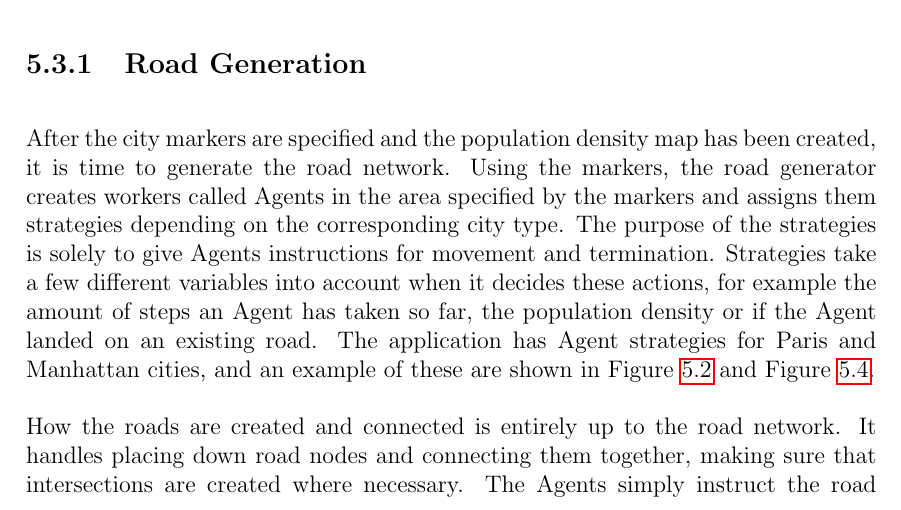
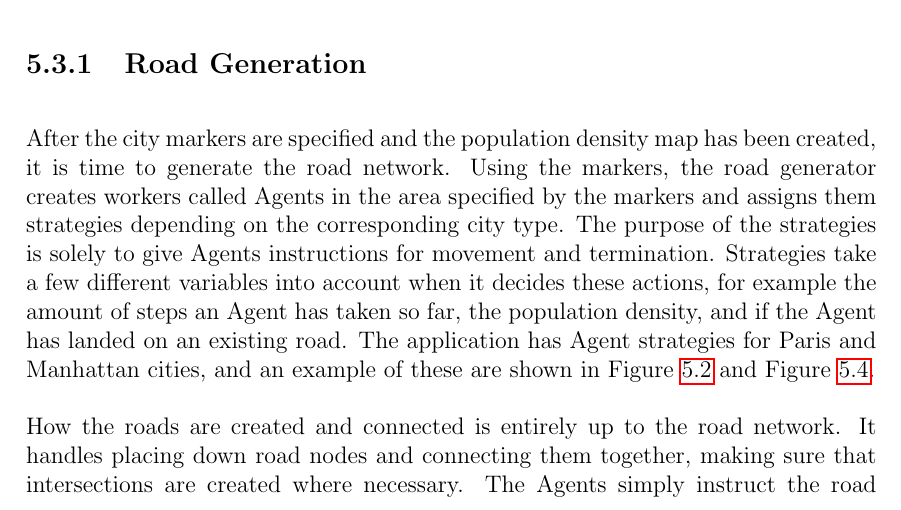
Before and after one commit to DATX02-20-02/Report, a LaTeX thesis (main.tex, which reads tex/results/roads.tex): part of page 43 of 55, cut so that both start at the same text. Compiled offline with pdfLaTeX.

Commit message:
Update tex/results/roads.tex
Co-authored-by: Viktortruve <42965500+Viktortruve@users.noreply.github.com>

```diff
--- a/tex/results/roads.tex
+++ b/tex/results/roads.tex
@@ -3,7 +3,7 @@
 After the city markers are specified and the population density map has been created, it is time to generate the road network.
 Using the markers, the road generator creates workers called Agents in the area specified by the markers and assigns them strategies depending on the corresponding city type.
 The purpose of the strategies is solely to give Agents instructions for movement and termination.
-Strategies take a few different variables into account when it decides these actions, for example the amount of steps an Agent has taken so far, the population density or if the Agent landed on an existing road.
+Strategies take a few different variables into account when it decides these actions, for example the amount of steps an Agent has taken so far, the population density, and if the Agent has landed on an existing road.
 The application has Agent strategies for Paris and Manhattan cities, and an example of these are shown in Figure~\ref{fig:results_city_paris} and Figure~\ref{fig:results_city_manhattan}.
 
 How the roads are created and connected is entirely up to the road network.
```
